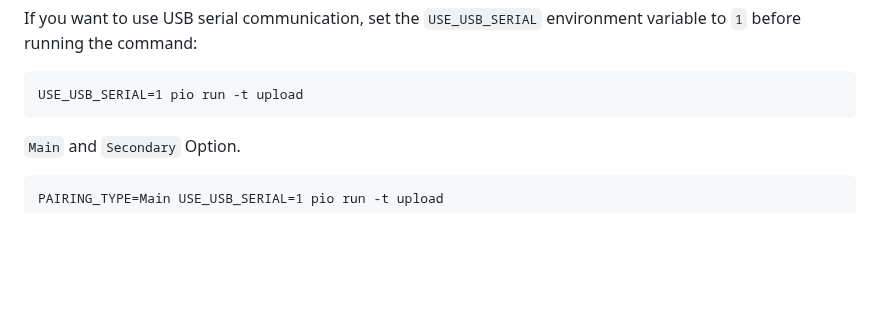
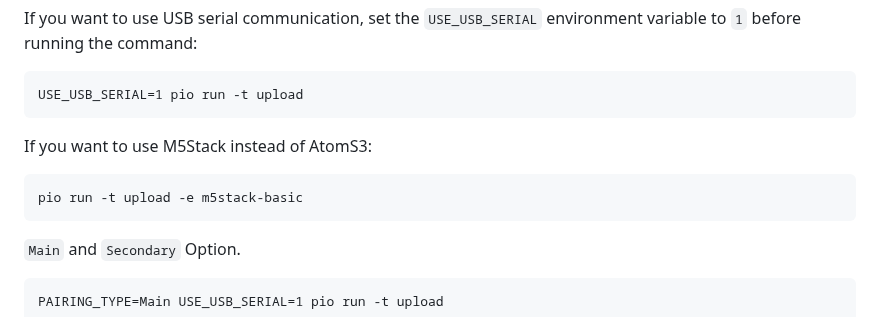
Before and after one commit to iory/riberry, a Markdown page: firmware/atom_s3_i2c_display/README.md, the part around the change. Rendered like a GitHub page; blank space fills up the shorter version.

Commit message:
Add M5Stack usage for atom_s3_i2c_display

````diff
--- a/firmware/atom_s3_i2c_display/README.md
+++ b/firmware/atom_s3_i2c_display/README.md
@@ -51,6 +51,12 @@ If you want to use USB serial communication, set the `USE_USB_SERIAL` environmen
 
 ```
 USE_USB_SERIAL=1 pio run -t upload
+```
+
+If you want to use M5Stack instead of AtomS3:
+
+```
+pio run -t upload -e m5stack-basic
 ```
 
 `Main` and `Secondary` Option.
````
